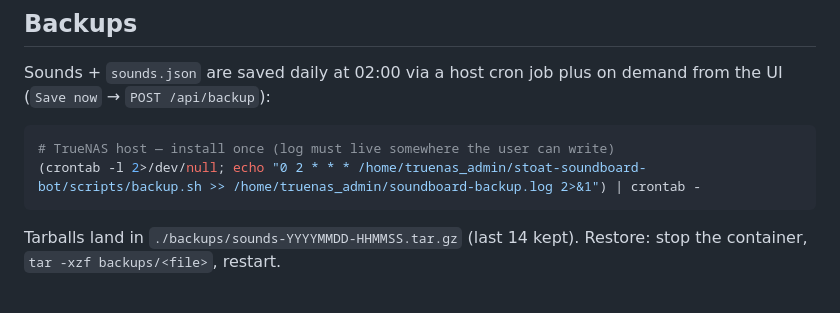
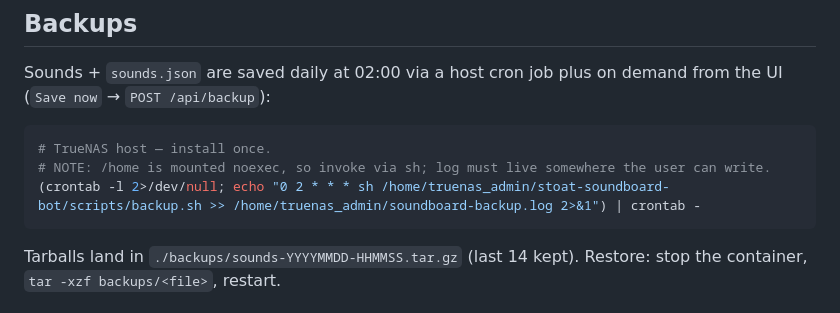
Before and after one commit to mbaus24/stoat-soundboard-bot, a Markdown page: README.md, the part around the change. Rendered like a GitHub page.

Commit message:
docs: cron via sh for noexec home plus fixed log path

````diff
--- a/README.md
+++ b/README.md
@@ -128,8 +128,9 @@ If `AlreadyConnected` appears after a restart, the previous LiveKit session is s
 Sounds + `sounds.json` are saved daily at 02:00 via a host cron job plus on demand from the UI (`Save now` → `POST /api/backup`):
 
 ```bash
-# TrueNAS host — install once (log must live somewhere the user can write)
-(crontab -l 2>/dev/null; echo "0 2 * * * /home/truenas_admin/stoat-soundboard-bot/scripts/backup.sh >> /home/truenas_admin/soundboard-backup.log 2>&1") | crontab -
+# TrueNAS host — install once.
+# NOTE: /home is mounted noexec, so invoke via sh; log must live somewhere the user can write.
+(crontab -l 2>/dev/null; echo "0 2 * * * sh /home/truenas_admin/stoat-soundboard-bot/scripts/backup.sh >> /home/truenas_admin/soundboard-backup.log 2>&1") | crontab -
 ```
 
 Tarballs land in `./backups/sounds-YYYYMMDD-HHMMSS.tar.gz` (last 14 kept). Restore: stop the container, `tar -xzf backups/<file>`, restart.
````
